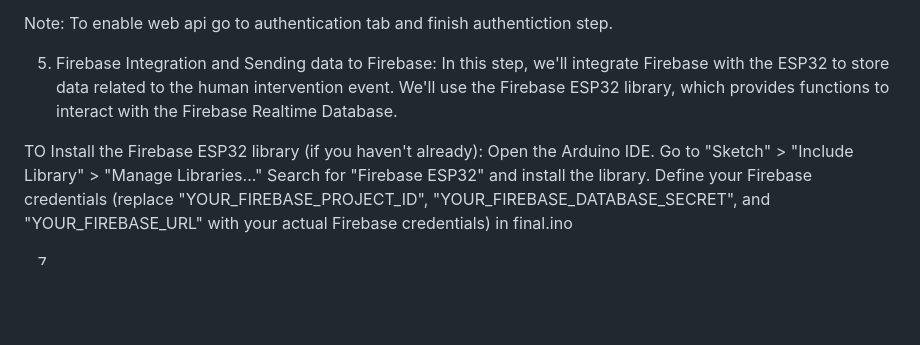
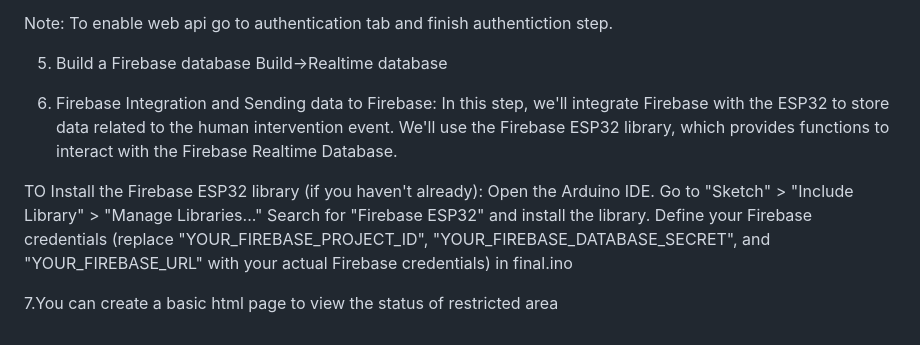
Before and after one commit to VaishnaviKulkarni007/First-line-of-defence, a Markdown page: README.md, the part around the change. Rendered like a GitHub page; blank space fills up the shorter version.

```diff
--- a/README.md
+++ b/README.md
@@ -45,8 +45,10 @@ Now you have your Firebase credentials, including your Firebase Project ID and A
 
 Note: To enable web api go to authentication tab and finish authentiction step.
 
+5. Build a Firebase database
+Build->Realtime database
 
-5. Firebase Integration and Sending data to Firebase:
+6. Firebase Integration and Sending data to Firebase:
 In this step, we'll integrate Firebase with the ESP32 to store data related to the human intervention event. We'll use the Firebase ESP32 library, which provides functions to interact with the Firebase Realtime Database.
 
 TO Install the Firebase ESP32 library (if you haven't already):
@@ -55,4 +57,4 @@ Go to "Sketch" > "Include Library" > "Manage Libraries..."
 Search for "Firebase ESP32" and install the library.
 Define your Firebase credentials (replace "YOUR_FIREBASE_PROJECT_ID", "YOUR_FIREBASE_DATABASE_SECRET", and "YOUR_FIREBASE_URL" with your actual Firebase credentials) in final.ino
 
-7.
+7.You can create a basic html page to view the status of restricted area
```
